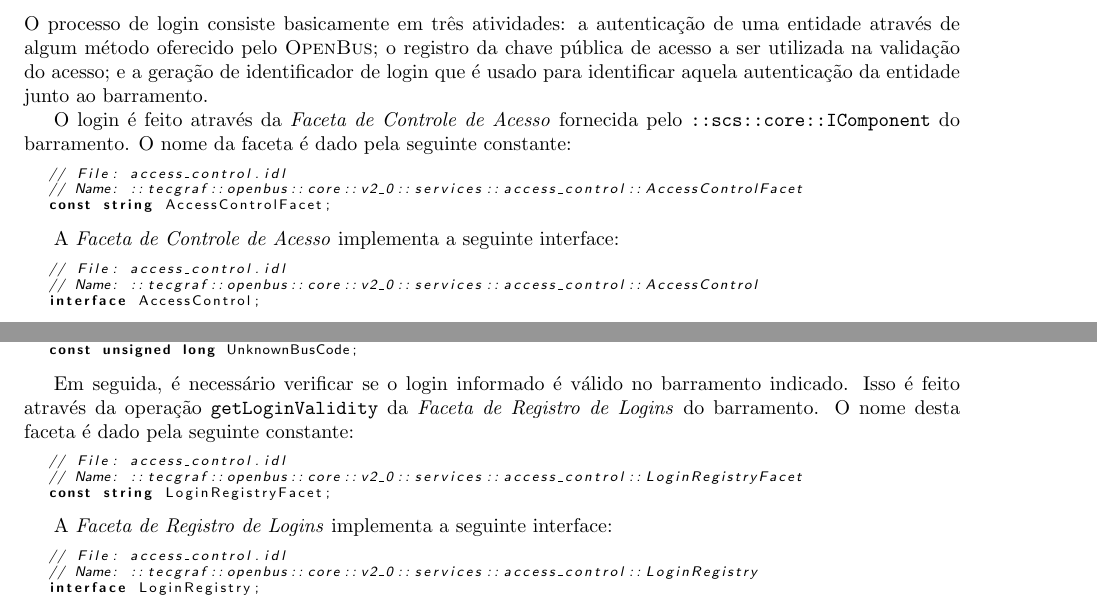
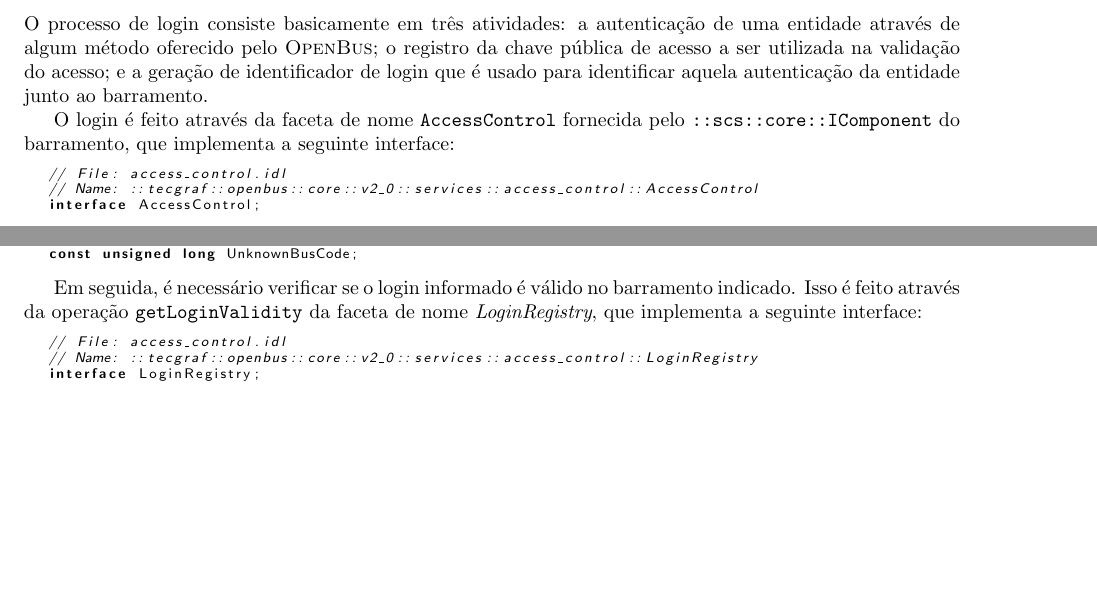
Before and after one commit to amadeubarbosa/openbus-core, a LaTeX document (doc/protocol/spec.tex): two parts of pages 2 and 5 of 8, joined at a grey line, cut so that both start at the same text, the shorter picture padded with empty space. Compiled offline with pdfLaTeX; the source files are stored in an older character set and shown here as Unicode.

Commit message:
[OPENBUS-2009] Deixar de usar constantes de IDL para obter o nome de facetas de serviços núcleo
git-svn-id: https://subversion.tecgraf.puc-rio.br/engdist/openbus/core/trunk@132734 ae0415b3-e90b-0410-900d-d0be9363c56b

```diff
--- a/doc/protocol/spec.tex
+++ b/doc/protocol/spec.tex
@@ -111,16 +111,7 @@ a autenticação de uma entidade através de algum método oferecido pelo \openb
 o registro da chave pública de acesso a ser utilizada na validação do acesso;
 e a geração de identificador de login que é usado para identificar aquela autenticação da entidade junto ao barramento.
 
-O login é feito através da \term{Faceta de Controle de Acesso} fornecida pelo \code{::scs::core::IComponent} do barramento.
-O nome da faceta é dado pela seguinte constante:
-
-\begin{samplecode}[language={[CORBA]idl}]
-// File: access_control.idl
-// Name: ::tecgraf::openbus::core::v2_0::services::access_control::AccessControlFacet
-const string AccessControlFacet;
-\end{samplecode}
-
-A \term{Faceta de Controle de Acesso} implementa a seguinte interface:
+O login é feito através da faceta de nome \code{AccessControl} fornecida pelo \code{::scs::core::IComponent} do barramento, que implementa a seguinte interface:
 
 \begin{samplecode}[language={[CORBA]idl}]
 // File: access_control.idl
@@ -288,16 +279,7 @@ const unsigned long UnknownBusCode;
 \end{samplecode}
 
 Em seguida, é necessário verificar se o login informado é válido no barramento indicado.
-Isso é feito através da operação \code{getLoginValidity} da \term{Faceta de Registro de Logins} do barramento.
-O nome desta faceta é dado pela seguinte constante:
-
-\begin{samplecode}[language={[CORBA]idl}]
-// File: access_control.idl
-// Name: ::tecgraf::openbus::core::v2_0::services::access_control::LoginRegistryFacet
-const string LoginRegistryFacet;
-\end{samplecode}
-
-A \term{Faceta de Registro de Logins} implementa a seguinte interface:
+Isso é feito através da operação \code{getLoginValidity} da faceta de nome \term{LoginRegistry}, que implementa a seguinte interface:
 
 \begin{samplecode}[language={[CORBA]idl}]
 // File: access_control.idl
```
